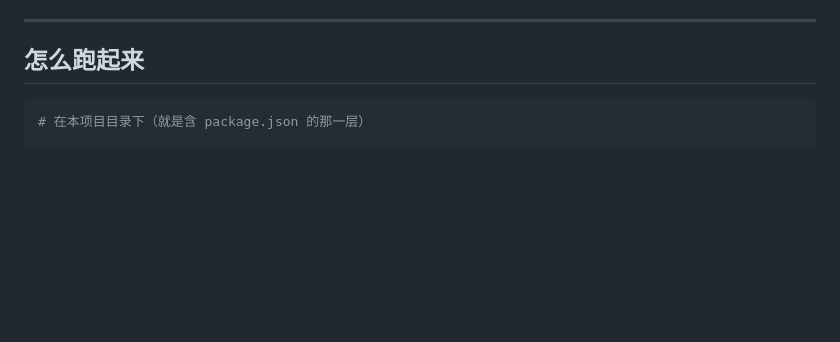
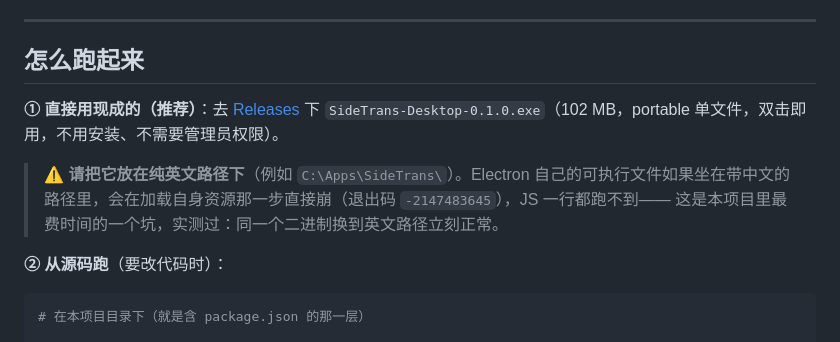
Before and after one commit to Elysia07291207/sidtrans-desktop, a Markdown page: README.md, the part around the change. Rendered like a GitHub page; blank space fills up the shorter version.

Commit message:
docs: README 顶部加下载指引（Releases 里的便携版）+ 英文路径那条注意

````diff
--- a/README.md
+++ b/README.md
@@ -88,6 +88,15 @@
 ---
 
 ## 怎么跑起来
+
+**① 直接用现成的（推荐）**：去 [Releases](https://github.com/Elysia07291207/sidtrans-desktop/releases) 下
+`SideTrans-Desktop-0.1.0.exe`（102 MB，portable 单文件，双击即用，不用安装、不需要管理员权限）。
+
+> ⚠️ **请把它放在纯英文路径下**（例如 `C:\Apps\SideTrans\`）。Electron 自己的可执行文件如果坐在带中文的
+> 路径里，会在加载自身资源那一步直接崩（退出码 `-2147483645`），JS 一行都跑不到——
+> 这是本项目里最费时间的一个坑，实测过：同一个二进制换到英文路径立刻正常。
+
+**② 从源码跑**（要改代码时）：
 
 ```powershell
 # 在本项目目录下（就是含 package.json 的那一层）
````
